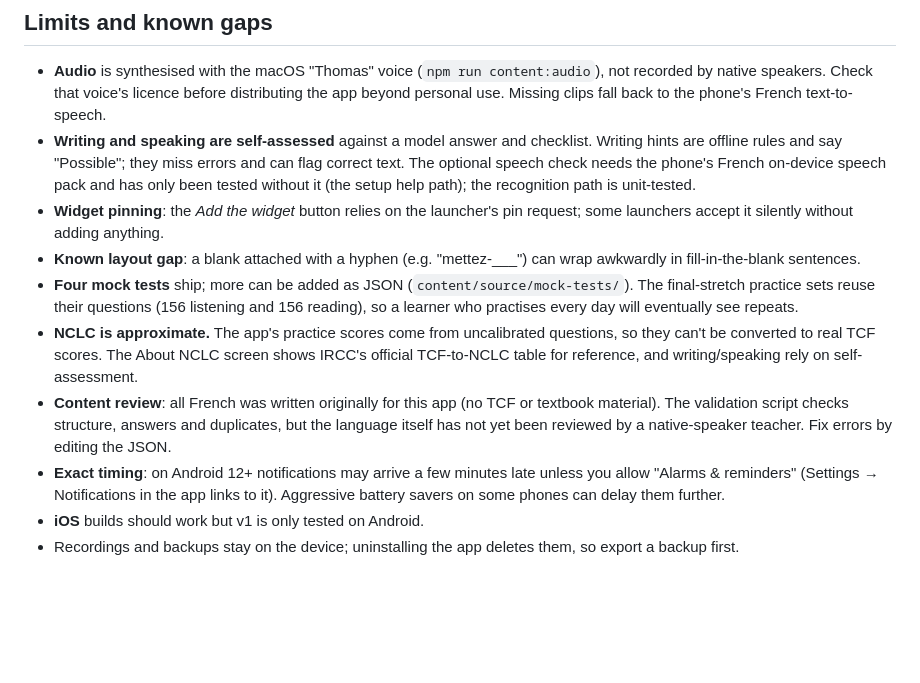
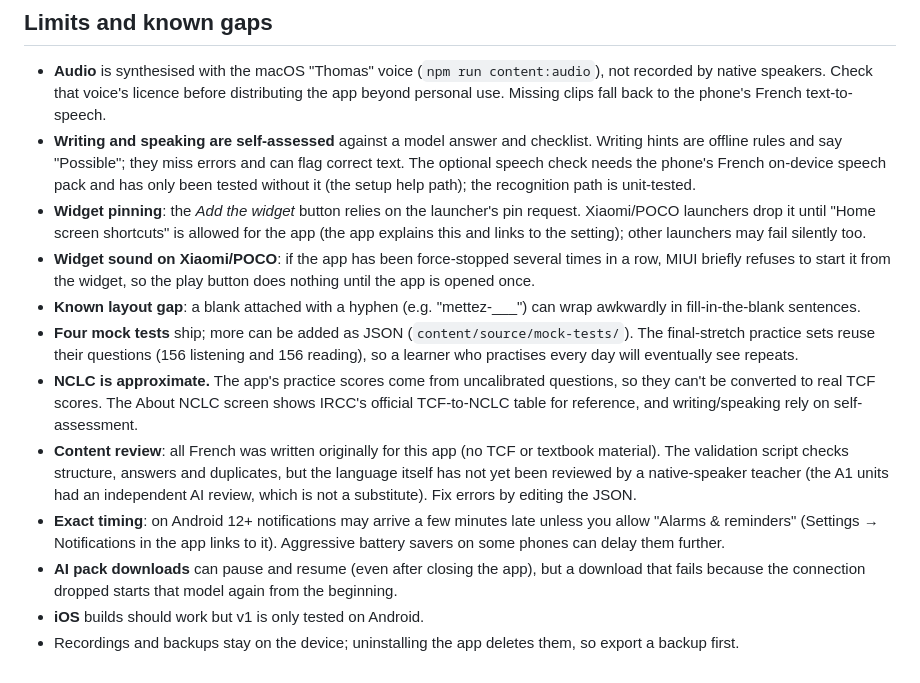
Before and after one commit to EmekaNkwo/chequejour, a Markdown page: README.md, the part around the change. Rendered like a GitHub page; blank space fills up the shorter version.

Commit message:
docs: update known gaps after testing on a POCO M5
Co-Authored-By: Claude Opus 5.5 <noreply@anthropic.com>

```diff
--- a/README.md
+++ b/README.md
@@ -254,8 +254,12 @@ Adding content: see [docs/CONTENT_AUTHORING.md](docs/CONTENT_AUTHORING.md).
   hints are offline rules and say "Possible"; they miss errors and can flag correct text.
   The optional speech check needs the phone's French on-device speech pack and has only
   been tested without it (the setup help path); the recognition path is unit-tested.
-- **Widget pinning**: the *Add the widget* button relies on the launcher's pin request;
-  some launchers accept it silently without adding anything.
+- **Widget pinning**: the *Add the widget* button relies on the launcher's pin request.
+  Xiaomi/POCO launchers drop it until "Home screen shortcuts" is allowed for the app (the
+  app explains this and links to the setting); other launchers may fail silently too.
+- **Widget sound on Xiaomi/POCO**: if the app has been force-stopped several times in a
+  row, MIUI briefly refuses to start it from the widget, so the play button does nothing
+  until the app is opened once.
 - **Known layout gap**: a blank attached with a hyphen (e.g. "mettez-___") can wrap
   awkwardly in fill-in-the-blank sentences.
 - **Four mock tests** ship; more can be added as JSON (`content/source/mock-tests/`). The
@@ -266,11 +270,13 @@ Adding content: see [docs/CONTENT_AUTHORING.md](docs/CONTENT_AUTHORING.md).
   TCF-to-NCLC table for reference, and writing/speaking rely on self-assessment.
 - **Content review**: all French was written originally for this app (no TCF or textbook
   material). The validation script checks structure, answers and duplicates, but the
-  language itself has not yet been reviewed by a native-speaker teacher. Fix errors by
-  editing the JSON.
+  language itself has not yet been reviewed by a native-speaker teacher (the A1 units had
+  an independent AI review, which is not a substitute). Fix errors by editing the JSON.
 - **Exact timing**: on Android 12+ notifications may arrive a few minutes late unless you
   allow "Alarms & reminders" (Settings → Notifications in the app links to it). Aggressive
   battery savers on some phones can delay them further.
+- **AI pack downloads** can pause and resume (even after closing the app), but a download
+  that fails because the connection dropped starts that model again from the beginning.
 - **iOS** builds should work but v1 is only tested on Android.
 - Recordings and backups stay on the device; uninstalling the app deletes them, so
   export a backup first.
```
